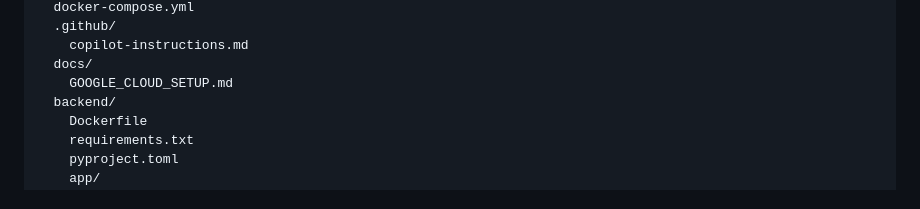
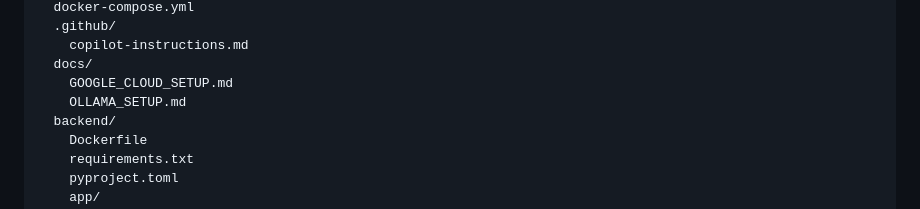
Before and after one commit to tayfunelmas/myglot, a Markdown page: SPEC.md, the part around the change. Rendered like a GitHub page.

```diff
--- a/SPEC.md
+++ b/SPEC.md
@@ -986,6 +986,7 @@ myglot/
     copilot-instructions.md
   docs/
     GOOGLE_CLOUD_SETUP.md
+    OLLAMA_SETUP.md
   backend/
     Dockerfile
     requirements.txt
```
Also changed, not shown: README.md (+1 -1 lines), docs/OLLAMA_SETUP.md (added, +201 -0 lines).
